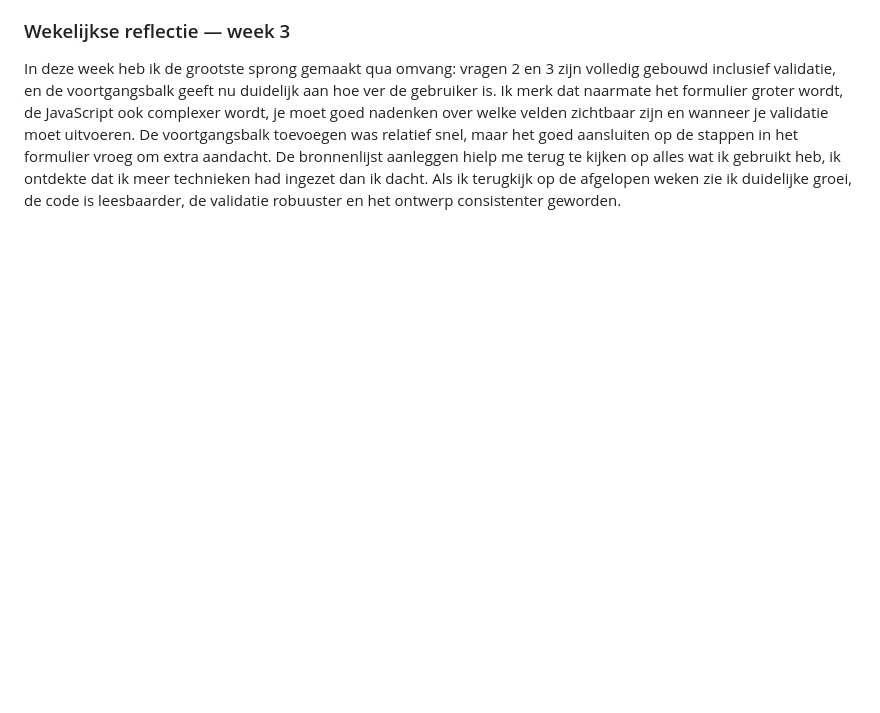
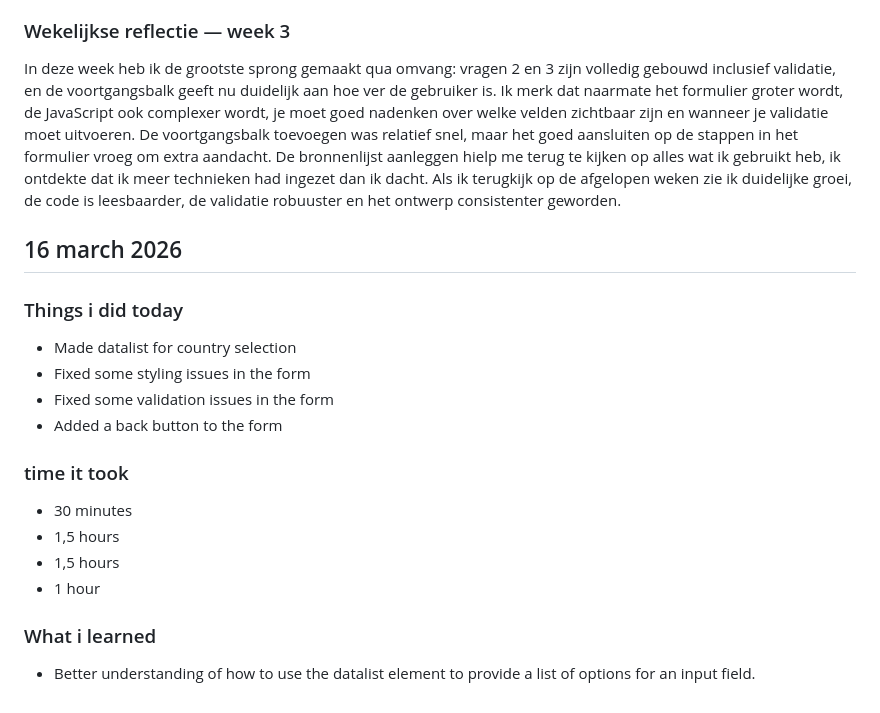
Before and after one commit to jooosty/Browser-tech, a Markdown page: README.md, the part around the change. Drawn GitHub-style; blank space fills up the shorter version.

```diff
--- a/README.md
+++ b/README.md
@@ -130,3 +130,21 @@ Deze week stond in het teken van stevige technische verbeteringen. De elfproef i
 
 ### Wekelijkse reflectie — week 3
 In deze week heb ik de grootste sprong gemaakt qua omvang: vragen 2 en 3 zijn volledig gebouwd inclusief validatie, en de voortgangsbalk geeft nu duidelijk aan hoe ver de gebruiker is. Ik merk dat naarmate het formulier groter wordt, de JavaScript ook complexer wordt, je moet goed nadenken over welke velden zichtbaar zijn en wanneer je validatie moet uitvoeren. De voortgangsbalk toevoegen was relatief snel, maar het goed aansluiten op de stappen in het formulier vroeg om extra aandacht. De bronnenlijst aanleggen hielp me terug te kijken op alles wat ik gebruikt heb, ik ontdekte dat ik meer technieken had ingezet dan ik dacht. Als ik terugkijk op de afgelopen weken zie ik duidelijke groei, de code is leesbaarder, de validatie robuuster en het ontwerp consistenter geworden.
+
+
+## 16 march 2026
+
+### Things i did today
+- Made datalist for country selection
+- Fixed some styling issues in the form
+- Fixed some validation issues in the form
+- Added a back button to the form
+
+### time it took
+- 30 minutes
+- 1,5 hours
+- 1,5 hours
+- 1 hour
+
+### What i learned
+- Better understanding of how to use the datalist element to provide a list of options for an input field.
```
